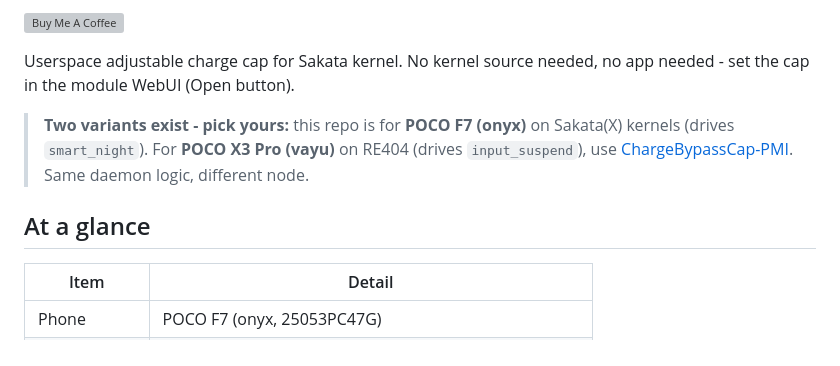
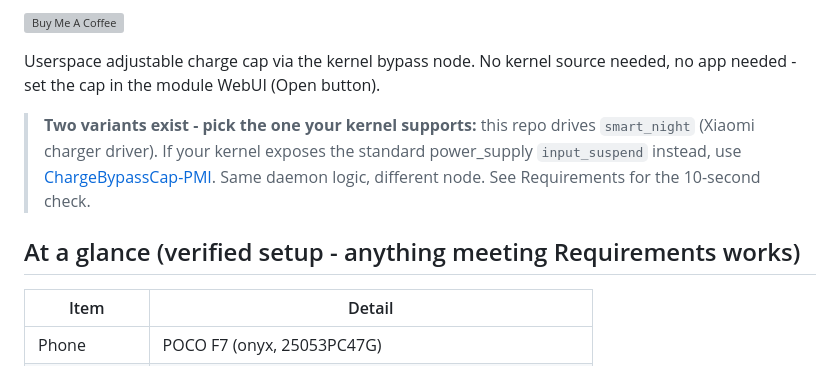
Before and after one commit to 9M2PJU/ChargeBypassCap, a Markdown page: README.md, the part around one of its changes. Rendered like a GitHub page; grey boxes are pictures that could not be loaded.

Commit message:
docs: no device/kernel targeting, node-based variant pick, verified-setup framing

```diff
--- a/README.md
+++ b/README.md
@@ -12,11 +12,11 @@
 
 [![Buy Me A Coffee](https://cdn.buymeacoffee.com/buttons/default-orange.png)](https://buymeacoffee.com/9m2pju)
 
-Userspace adjustable charge cap for Sakata kernel. No kernel source needed, no app needed - set the cap in the module WebUI (Open button).
+Userspace adjustable charge cap via the kernel bypass node. No kernel source needed, no app needed - set the cap in the module WebUI (Open button).
 
-> **Two variants exist - pick yours:** this repo is for **POCO F7 (onyx)** on Sakata(X) kernels (drives `smart_night`). For **POCO X3 Pro (vayu)** on RE404 (drives `input_suspend`), use [ChargeBypassCap-PMI](https://github.com/9M2PJU/ChargeBypassCap-PMI). Same daemon logic, different node.
+> **Two variants exist - pick the one your kernel supports:** this repo drives `smart_night` (Xiaomi charger driver). If your kernel exposes the standard power_supply `input_suspend` instead, use [ChargeBypassCap-PMI](https://github.com/9M2PJU/ChargeBypassCap-PMI). Same daemon logic, different node. See Requirements for the 10-second check.
 
-## At a glance
+## At a glance (verified setup - anything meeting Requirements works)
 
 | Item | Detail |
 | --- | --- |
```
Also changed, not shown: other parts of README.md (+1 -1 lines).
